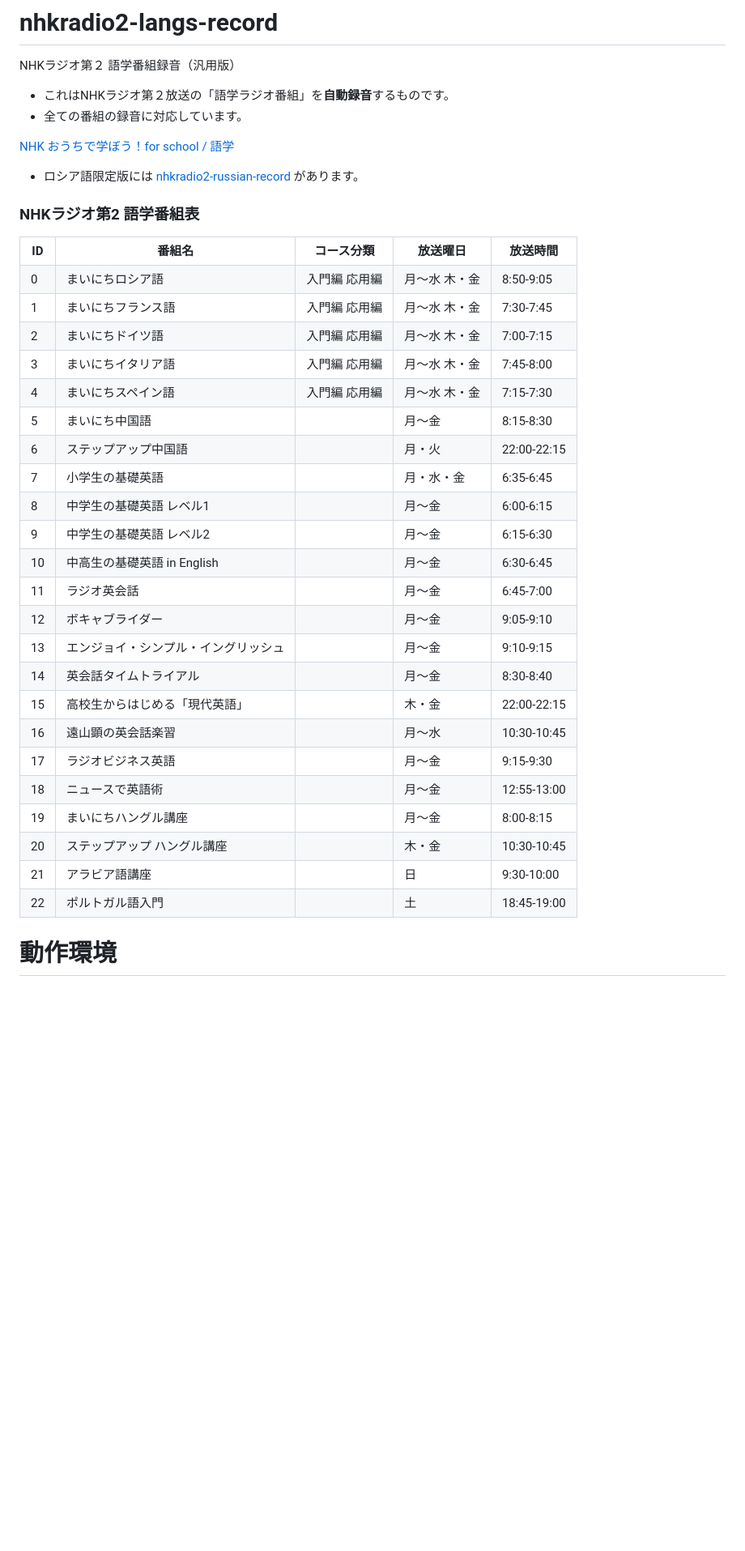
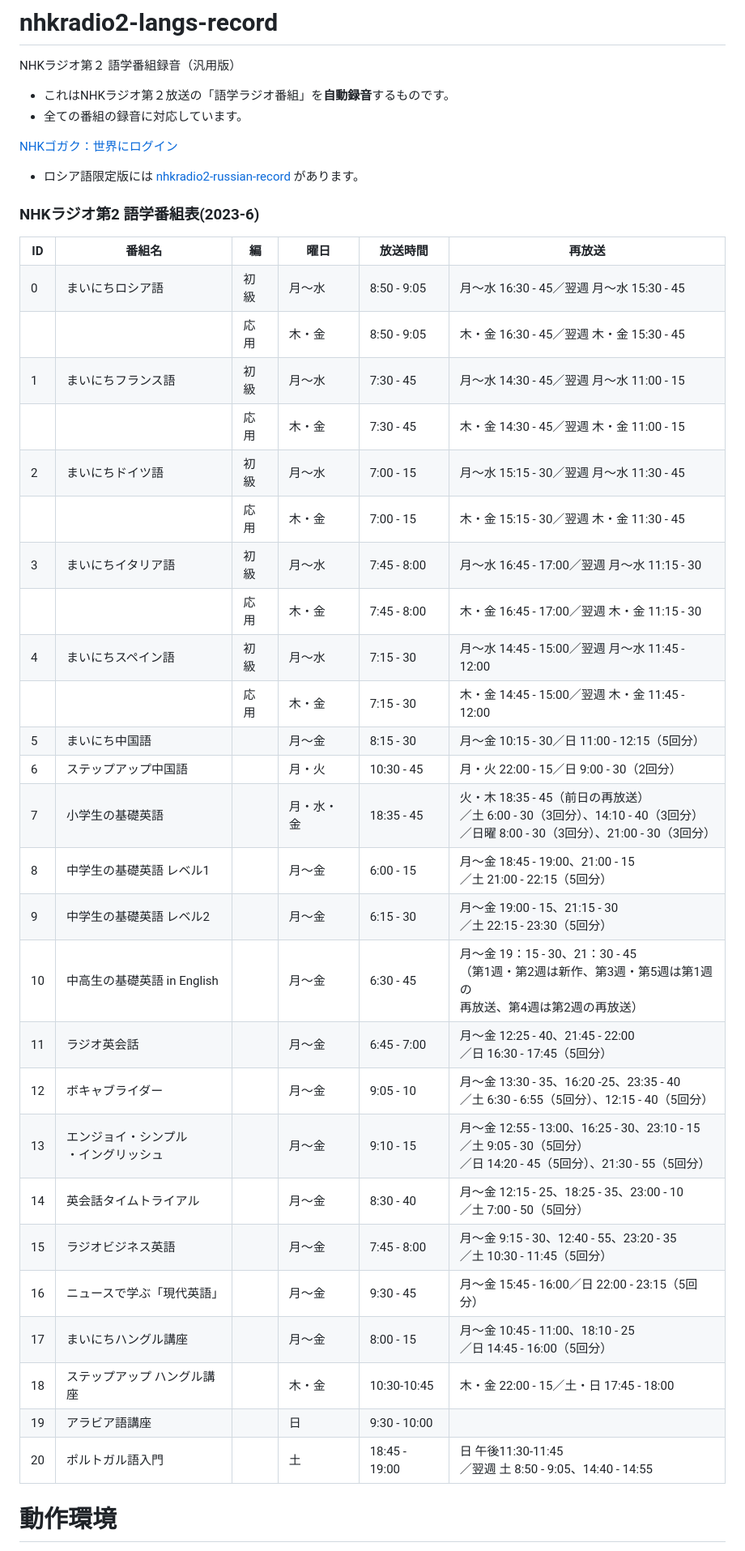
Before and after one commit to ru-museum/nhkradio2-langs-record, a Markdown page: README.md, the part around one of its changes. Shown at 81% size. Drawn GitHub-style; blank space fills up the shorter version.

```diff
--- a/README.md
+++ b/README.md
@@ -4,84 +4,100 @@ NHKラジオ第２ 語学番組録音（汎用版）
 - これはNHKラジオ第２放送の「語学ラジオ番組」を**自動録音**するものです。
 - 全ての番組の録音に対応しています。
 
-[NHK おうちで学ぼう！for school / 語学](https://www2.nhk.or.jp/gogaku/index.cgi)
+[NHKゴガク：世界にログイン](https://www.nhk.or.jp/gogaku/#indexMainList)
 
 - ロシア語限定版には [nhkradio2-russian-record](https://github.com/ru-museum/nhkradio2-russian-record) があります。
 
-### NHKラジオ第2 語学番組表
+### NHKラジオ第2 語学番組表(2023-6)
 
 <table>
 <tr>
-  <th>ID</th><th>番組名</th><th>コース分類</th><th>放送曜日</th><th>放送時間</th>
+  <th>ID</th><th>番組名</th><th>編</th><th>曜日</th><th>放送時間</th><th>再放送</th>
 </tr>
 <tr>
-  <td>0</td><td>まいにちロシア語</td><td>入門編 応用編</td><td>月〜水 木・金</td><td>8:50-9:05</td>
+  <td>0</td><td>まいにちロシア語</td><td>初級</td><td>月〜水</td><td>8:50 - 9:05</td><td>月〜水 16:30 - 45／翌週 月〜水 15:30 - 45</td>
 </tr>
 <tr>
-  <td>1</td><td>まいにちフランス語</td><td>入門編 応用編</td><td>月〜水 木・金</td><td>7:30-7:45</td>
+  <td></td><td></td><td>応用</td><td>木・金 </td><td>8:50 - 9:05</td><td>木・金 16:30 - 45／翌週 木・金 15:30 - 45</td>
 </tr>
 <tr>
-  <td>2</td><td>まいにちドイツ語</td><td>入門編 応用編</td><td>月〜水 木・金</td><td>7:00-7:15</td>
+  <td>1</td><td>まいにちフランス語</td><td>初級</td><td>月〜水</td><td>7:30 - 45</td><td>月〜水 14:30 - 45／翌週 月〜水 11:00 - 15</td>
 </tr>
 <tr>
-  <td>3</td><td>まいにちイタリア語</td><td>入門編 応用編</td><td>月〜水 木・金</td><td>7:45-8:00</td>
+  <td></td><td></td><td>応用</td><td>木・金</td><td>7:30 - 45</td><td>木・金 14:30 - 45／翌週 木・金 11:00 - 15</td>
 </tr>
 <tr>
-  <td>4</td><td>まいにちスペイン語</td><td>入門編 応用編</td><td>月〜水 木・金</td><td>7:15-7:30</td>
+  <td>2</td><td>まいにちドイツ語</td><td>初級</td><td>月〜水</td><td>7:00 - 15</td><td>月〜水 15:15 - 30／翌週 月〜水 11:30 - 45
+</td>
 </tr>
 <tr>
-  <td>5</td><td>まいにち中国語</td><td></td><td>月〜金</td><td>8:15-8:30</td>
+  <td></td><td></td><td>応用</td><td>木・金</td><td>7:00 - 15</td><td>木・金 15:15 - 30／翌週 木・金 11:30 - 45</td>
 </tr>
 <tr>
-  <td>6</td><td>ステップアップ中国語</td><td></td><td>月・火</td><td>22:00-22:15</td>
+  <td>3</td><td>まいにちイタリア語</td><td>初級</td><td>月〜水</td><td>7:45 - 8:00</td><td>月〜水 16:45 - 17:00／翌週 月〜水 11:15 - 30</td>
 </tr>
 <tr>
-  <td>7</td><td>小学生の基礎英語</td><td></td><td>月・水・金</td><td>6:35-6:45</td>
+  <td></td><td></td><td>応用</td><td>木・金</td><td>7:45 - 8:00</td><td>木・金 16:45 - 17:00／翌週 木・金 11:15 - 30</td>
 </tr>
 <tr>
-  <td>8</td><td>中学生の基礎英語 レベル1</td><td></td><td>月〜金</td><td>6:00-6:15</td>
+  <td>4</td><td>まいにちスペイン語</td><td>初級</td><td>月〜水</td><td>7:15 - 30</td><td>月〜水 14:45 - 15:00／翌週 月〜水 11:45 - 12:00</td>
 </tr>
 <tr>
-  <td>9</td><td>中学生の基礎英語 レベル2</td><td></td><td>月〜金</td><td>6:15-6:30</td>
+  <td></td><td></td><td>応用</td><td>木・金</td><td>7:15 - 30</td><td>木・金 14:45 - 15:00／翌週 木・金 11:45 - 12:00</td>
 </tr>
 <tr>
-  <td>10</td><td>中高生の基礎英語 in English</td><td></td><td>月〜金</td><td>6:30-6:45</td>
+  <td>5</td><td>まいにち中国語</td><td></td><td>月〜金</td><td>8:15 - 30</td><td>月〜金 10:15 - 30／日 11:00 - 12:15（5回分）</td>
 </tr>
 <tr>
-  <td>11</td><td>ラジオ英会話</td><td></td><td>月〜金</td><td>6:45-7:00</td>
+  <td>6</td><td>ステップアップ中国語</td><td></td><td>月・火</td><td>10:30 - 45</td><td>月・火 22:00 - 15／日 9:00 - 30（2回分）</td>
 </tr>
 <tr>
-  <td>12</td><td>ボキャブライダー</td><td></td><td>月〜金</td><td>9:05-9:10</td>
+  <td>7</td><td>小学生の基礎英語</td><td></td><td>月・水・金</td><td>18:35 - 45</td><td>火・木 18:35 - 45（前日の再放送）<br>／土 6:00 - 30（3回分）、14:10 - 40（3回分）<br>／日曜 8:00 - 30（3回分）、21:00 - 30（3回分）</td>
 </tr>
 <tr>
-  <td>13</td><td>エンジョイ・シンプル・イングリッシュ</td><td></td><td>月〜金</td><td>9:10-9:15</td>
+  <td>8</td><td>中学生の基礎英語 レベル1</td><td></td><td>月〜金</td><td>6:00 - 15</td><td>月〜金 18:45 - 19:00、21:00 - 15<br>／土 21:00 - 22:15（5回分）
+</td>
 </tr>
 <tr>
-  <td>14</td><td>英会話タイムトライアル</td><td></td><td>月〜金</td><td>8:30-8:40</td>
+  <td>9</td><td>中学生の基礎英語 レベル2</td><td></td><td>月〜金</td><td>6:15 - 30</td><td>月〜金 19:00 - 15、21:15 - 30<br>／土 22:15 - 23:30（5回分）</td>
 </tr>
 <tr>
-  <td>15</td><td>高校生からはじめる「現代英語」</td><td></td><td>木・金</td><td>22:00-22:15</td>
+  <td>10</td><td>中高生の基礎英語 in English</td><td></td><td>月〜金</td><td>6:30 - 45</td><td>月〜金 19：15 - 30、21：30 - 45<br>（第1週・第2週は新作、第3週・第5週は第1週の<br>再放送、第4週は第2週の再放送）</td>
 </tr>
 <tr>
-  <td>16</td><td>遠山顕の英会話楽習</td><td></td><td>月〜水</td><td>10:30-10:45</td>
+  <td>11</td><td>ラジオ英会話</td><td></td><td>月〜金</td><td>6:45 - 7:00</td><td>月〜金 12:25 - 40、21:45 - 22:00<br>／日 16:30 - 17:45（5回分）
+</td>
 </tr>
 <tr>
-  <td>17</td><td>ラジオビジネス英語</td><td></td><td>月〜金</td><td>9:15-9:30</td>
+  <td>12</td><td>ボキャブライダー</td><td></td><td>月〜金</td><td>9:05 - 10</td><td>月〜金 13:30 - 35、16:20 -25、23:35 - 40<br>／土 6:30 - 6:55（5回分）、12:15 - 40（5回分）</td>
 </tr>
 <tr>
-  <td>18</td><td>ニュースで英語術</td><td></td><td>月〜金</td><td>12:55-13:00</td>
+  <td>13</td><td>エンジョイ・シンプル<br>・イングリッシュ</td><td></td><td>月〜金</td><td>9:10 - 15</td><td>月〜金 12:55 - 13:00、16:25 - 30、23:10 - 15<br>／土 9:05 - 30（5回分）<br>／日 14:20 - 45（5回分）、21:30 - 55（5回分）</td>
 </tr>
 <tr>
-  <td>19</td><td>まいにちハングル講座</td><td></td><td>月〜金</td><td>8:00-8:15</td>
+  <td>14</td><td>英会話タイムトライアル</td><td></td><td>月〜金</td><td>8:30 - 40</td><td>月〜金 12:15 - 25、18:25 - 35、23:00 - 10<br>／土 7:00 - 50（5回分）</td>
 </tr>
 <tr>
-  <td>20</td><td>ステップアップ ハングル講座</td><td></td><td>木・金</td><td>10:30-10:45</td>
+  <td>15</td><td>ラジオビジネス英語</td><td></td><td>月〜金</td><td>7:45 - 8:00</td><td>月〜金 9:15 - 30、12:40 - 55、23:20 - 35<br>／土 10:30 - 11:45（5回分）
+</td>
 </tr>
 <tr>
-  <td>21</td><td>アラビア語講座</td><td></td><td>日</td><td>9:30-10:00</td>
+  <td>16</td><td>ニュースで学ぶ「現代英語」</td><td></td><td>月〜金</td><td>9:30 - 45</td><td>月〜金 15:45 - 16:00／日 22:00 - 23:15（5回分）</td>
 </tr>
 <tr>
-  <td>22</td><td>ポルトガル語入門</td><td></td><td>土</td><td>18:45-19:00</td>
+  <td>17</td><td>まいにちハングル講座</td><td></td><td>月〜金</td><td>8:00 - 15</td><td>月〜金 10:45 - 11:00、18:10 - 25<br>／日 14:45 - 16:00（5回分）
+</td>
+</tr>
+<tr>
+  <td>18</td><td>ステップアップ ハングル講座</td><td></td><td>木・金</td><td>10:30-10:45</td><td>木・金 22:00 - 15／土・日 17:45 - 18:00
+</td>
+</tr>
+<tr>
+  <td>19</td><td>アラビア語講座</td><td></td><td>日</td><td>9:30 - 10:00</td><td></td>
+</tr>
+ <tr>
+  <td>20</td><td>ポルトガル語入門</td><td></td><td>土</td><td>18:45 - 19:00</td><td>日 午後11:30-11:45<br>／翌週 土 8:50 - 9:05、14:40 - 14:55
+</td>
 </tr>
 </table>
 
```
Also changed, not shown: other parts of README.md (+2 -2 lines).
